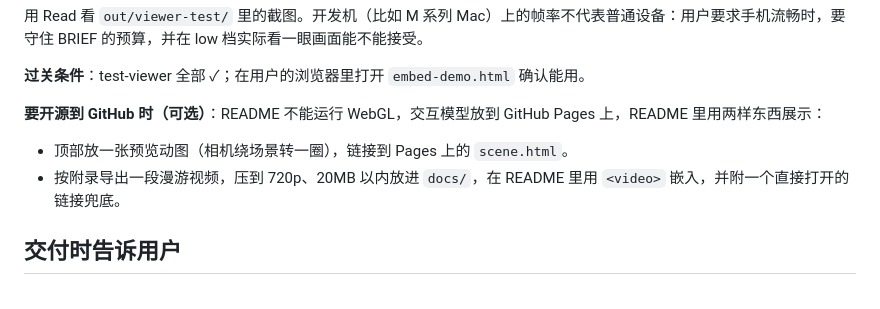
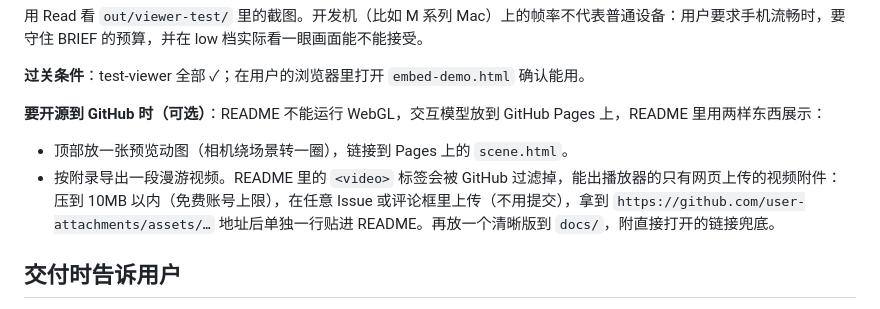
Before and after one commit to crawfordxx/xiaoma-opus3D, a Markdown page: skills/xiaoma-opus3d/SKILL.md, the part around the change. GitHub-like rendering.

```diff
--- a/skills/xiaoma-opus3d/SKILL.md
+++ b/skills/xiaoma-opus3d/SKILL.md
@@ -132,7 +132,7 @@ node scripts/test-viewer.mjs    # file:// 打开单文件，在像素比 1 和 2
 
 **要开源到 GitHub 时（可选）**：README 不能运行 WebGL，交互模型放到 GitHub Pages 上，README 里用两样东西展示：
 - 顶部放一张预览动图（相机绕场景转一圈），链接到 Pages 上的 `scene.html`。
-- 按附录导出一段漫游视频，压到 720p、20MB 以内放进 `docs/`，在 README 里用 `<video>` 嵌入，并附一个直接打开的链接兜底。
+- 按附录导出一段漫游视频。README 里的 `<video>` 标签会被 GitHub 过滤掉，能出播放器的只有网页上传的视频附件：压到 10MB 以内（免费账号上限），在任意 Issue 或评论框里上传（不用提交），拿到 `https://github.com/user-attachments/assets/…` 地址后单独一行贴进 README。再放一个清晰版到 `docs/`，附直接打开的链接兜底。
 
 ## 交付时告诉用户
 
```
Also changed, not shown: README.md (+2 -2 lines), 1 other file.
